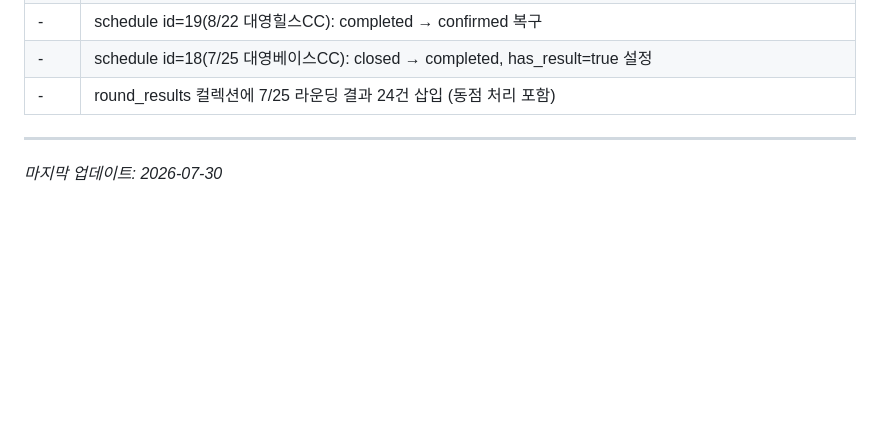
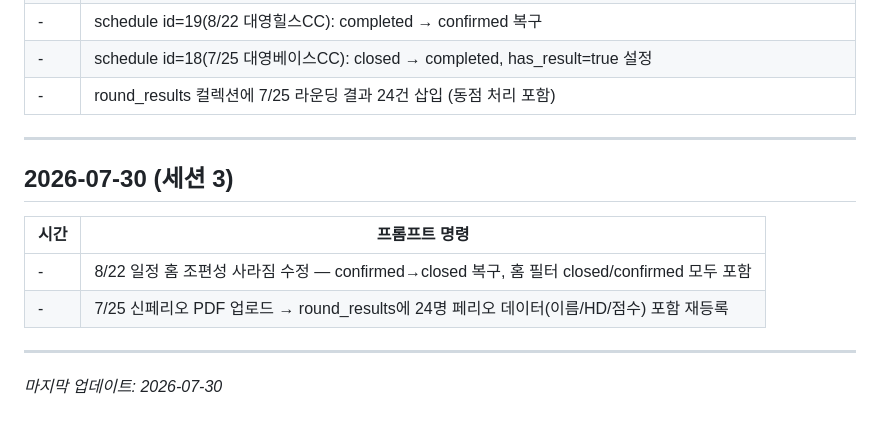
Before and after one commit to tobeapro74/N2-_-, a Markdown page: docs/prompt.md, the part around the change. Rendered like a GitHub page; blank space fills up the shorter version.

Commit message:
[문서] 2026-07-30 세션3 작업 이력 추가 (페리오 등록)
Co-Authored-By: Claude Sonnet 4.6 <noreply@anthropic.com>

```diff
--- a/docs/prompt.md
+++ b/docs/prompt.md
@@ -438,4 +438,13 @@
 
 ---
 
+## 2026-07-30 (세션 3)
+
+| 시간 | 프롬프트 명령 |
+| ---- | ------------- |
+| - | 8/22 일정 홈 조편성 사라짐 수정 — confirmed→closed 복구, 홈 필터 closed/confirmed 모두 포함 |
+| - | 7/25 신페리오 PDF 업로드 → round_results에 24명 페리오 데이터(이름/HD/점수) 포함 재등록 |
+
+---
+
 *마지막 업데이트: 2026-07-30*
```
